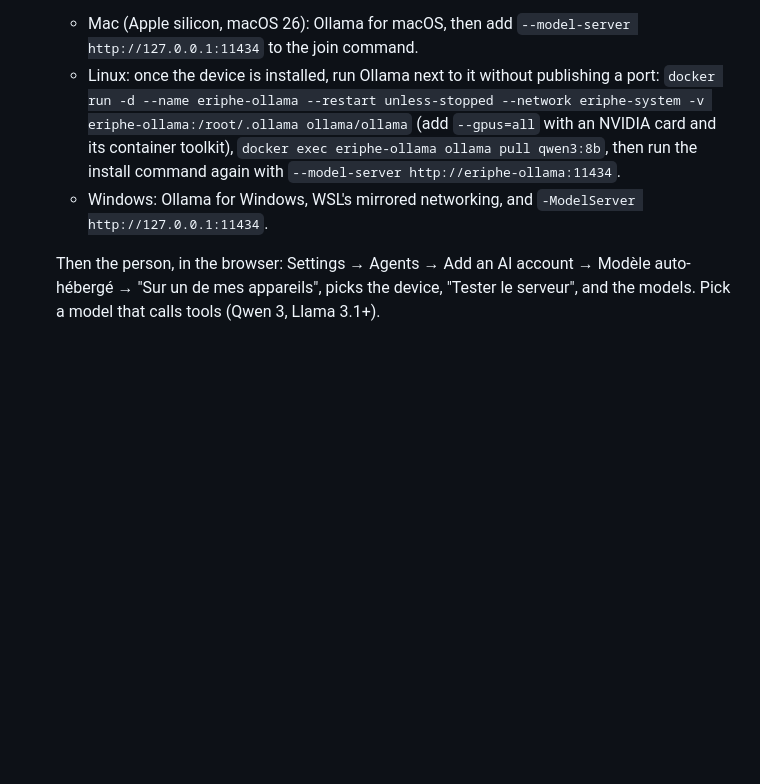
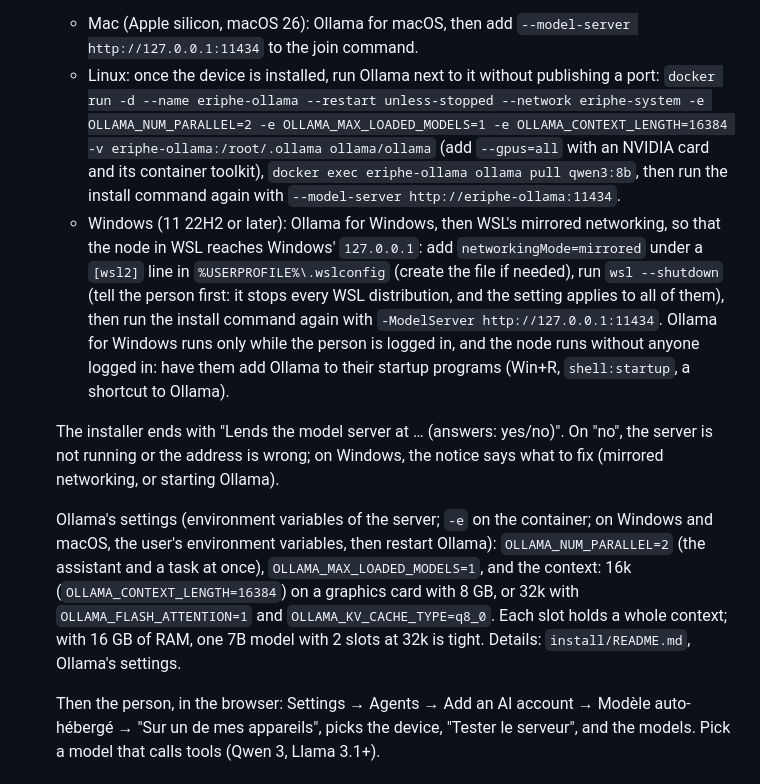
Before and after one commit to Alexis-Marcel/eriphe-system, a Markdown page: docs/install-with-an-ai.md, the part around the change. Rendered like a GitHub page; blank space fills up the shorter version.

```diff
--- a/docs/install-with-an-ai.md
+++ b/docs/install-with-an-ai.md
@@ -420,12 +420,30 @@ For each other computer (or a second NAS):
    - Mac (Apple silicon, macOS 26): Ollama for macOS, then add `--model-server
      http://127.0.0.1:11434` to the join command.
    - Linux: once the device is installed, run Ollama next to it without publishing a port:
-     `docker run -d --name eriphe-ollama --restart unless-stopped --network eriphe-system -v
+     `docker run -d --name eriphe-ollama --restart unless-stopped --network eriphe-system -e
+     OLLAMA_NUM_PARALLEL=2 -e OLLAMA_MAX_LOADED_MODELS=1 -e OLLAMA_CONTEXT_LENGTH=16384 -v
      eriphe-ollama:/root/.ollama ollama/ollama` (add `--gpus=all` with an NVIDIA card and its
      container toolkit), `docker exec eriphe-ollama ollama pull qwen3:8b`, then run the install
      command again with `--model-server http://eriphe-ollama:11434`.
-   - Windows: Ollama for Windows, WSL's mirrored networking, and `-ModelServer
-     http://127.0.0.1:11434`.
+   - Windows (11 22H2 or later): Ollama for Windows, then WSL's mirrored networking, so that the
+     node in WSL reaches Windows' `127.0.0.1`: add `networkingMode=mirrored` under a `[wsl2]` line
+     in `%USERPROFILE%\.wslconfig` (create the file if needed), run `wsl --shutdown` (tell the
+     person first: it stops every WSL distribution, and the setting applies to all of them), then
+     run the install command again with `-ModelServer http://127.0.0.1:11434`. Ollama for Windows
+     runs only while the person is logged in, and the node runs without anyone logged in: have
+     them add Ollama to their startup programs (Win+R, `shell:startup`, a shortcut to Ollama).
+
+   The installer ends with "Lends the model server at … (answers: yes/no)". On "no", the server is
+   not running or the address is wrong; on Windows, the notice says what to fix (mirrored
+   networking, or starting Ollama).
+
+   Ollama's settings (environment variables of the server; `-e` on the container; on Windows and
+   macOS, the user's environment variables, then restart Ollama): `OLLAMA_NUM_PARALLEL=2` (the
+   assistant and a task at once), `OLLAMA_MAX_LOADED_MODELS=1`, and the context: 16k
+   (`OLLAMA_CONTEXT_LENGTH=16384`) on a graphics card with 8 GB, or 32k with
+   `OLLAMA_FLASH_ATTENTION=1` and `OLLAMA_KV_CACHE_TYPE=q8_0`. Each slot holds a whole context;
+   with 16 GB of RAM, one 7B model with 2 slots at 32k is tight. Details: `install/README.md`,
+   Ollama's settings.
 
    Then the person, in the browser: Settings → Agents → Add an AI account → Modèle auto-hébergé →
    "Sur un de mes appareils", picks the device, "Tester le serveur", and the models. Pick a model
```
Also changed, not shown: core/README.md (+20 -1 lines), install/README.md (+54 -9 lines).
